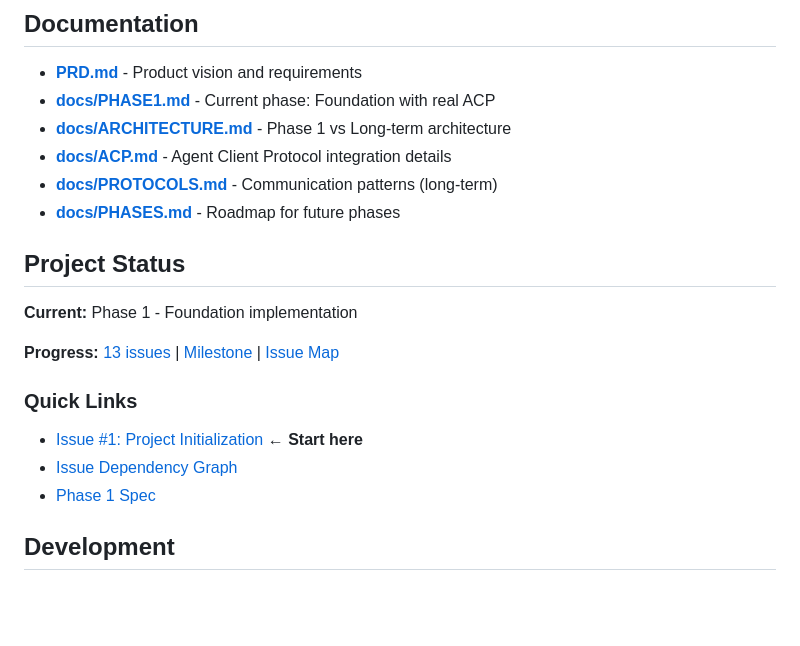
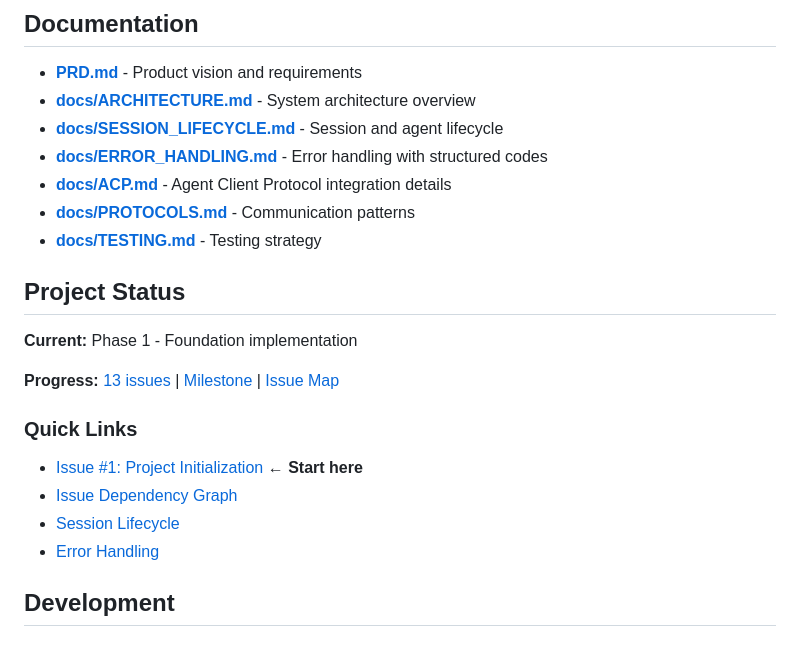
Before and after one commit to 2389-research/ourocodus, a Markdown page: README.md, the part around the change. Drawn GitHub-style; blank space fills up the shorter version.

```diff
--- a/README.md
+++ b/README.md
@@ -40,11 +40,12 @@ PWA (Browser) ←WebSocket→ Relay (Go) ←stdio→ 3x Claude Code ACP processe
 ## Documentation
 
 - **[PRD.md](PRD.md)** - Product vision and requirements
-- **[docs/PHASE1.md](docs/PHASE1.md)** - Current phase: Foundation with real ACP
-- **[docs/ARCHITECTURE.md](docs/ARCHITECTURE.md)** - Phase 1 vs Long-term architecture
+- **[docs/ARCHITECTURE.md](docs/ARCHITECTURE.md)** - System architecture overview
+- **[docs/SESSION_LIFECYCLE.md](docs/SESSION_LIFECYCLE.md)** - Session and agent lifecycle
+- **[docs/ERROR_HANDLING.md](docs/ERROR_HANDLING.md)** - Error handling with structured codes
 - **[docs/ACP.md](docs/ACP.md)** - Agent Client Protocol integration details
-- **[docs/PROTOCOLS.md](docs/PROTOCOLS.md)** - Communication patterns (long-term)
-- **[docs/PHASES.md](docs/PHASES.md)** - Roadmap for future phases
+- **[docs/PROTOCOLS.md](docs/PROTOCOLS.md)** - Communication patterns
+- **[docs/TESTING.md](docs/TESTING.md)** - Testing strategy
 
 ## Project Status
 
@@ -55,7 +56,8 @@ PWA (Browser) ←WebSocket→ Relay (Go) ←stdio→ 3x Claude Code ACP processe
 ### Quick Links
 - [Issue #1: Project Initialization](https://github.com/2389-research/ourocodus/issues/1) ← **Start here**
 - [Issue Dependency Graph](docs/ISSUES.md)
-- [Phase 1 Spec](docs/PHASE1.md)
+- [Session Lifecycle](docs/SESSION_LIFECYCLE.md)
+- [Error Handling](docs/ERROR_HANDLING.md)
 
 ## Development
 
```
Also changed, not shown: docs/ERROR_HANDLING.md (+63 -6 lines), docs/SESSION_LIFECYCLE.md (+48 -1 lines).
